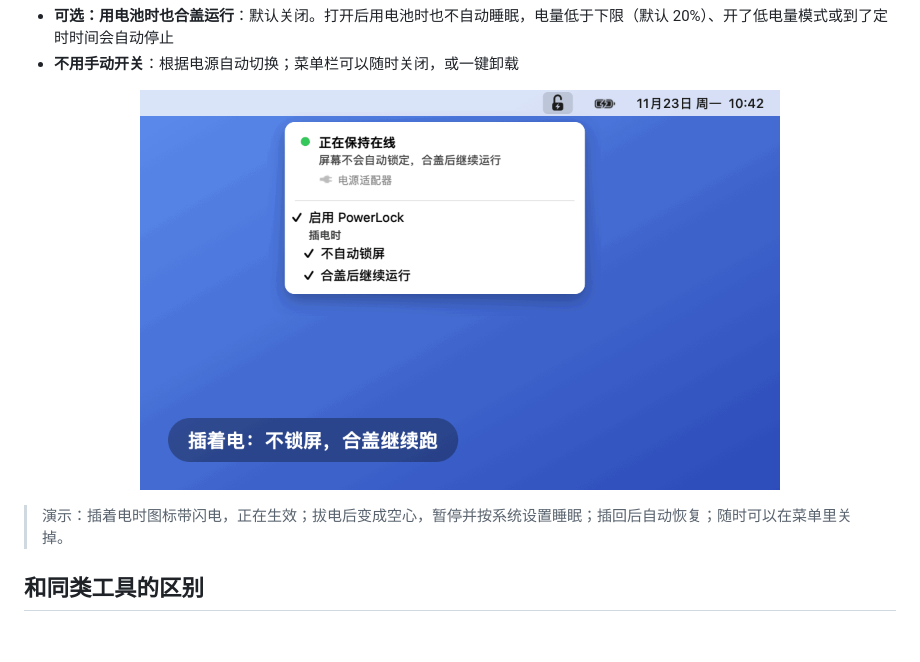
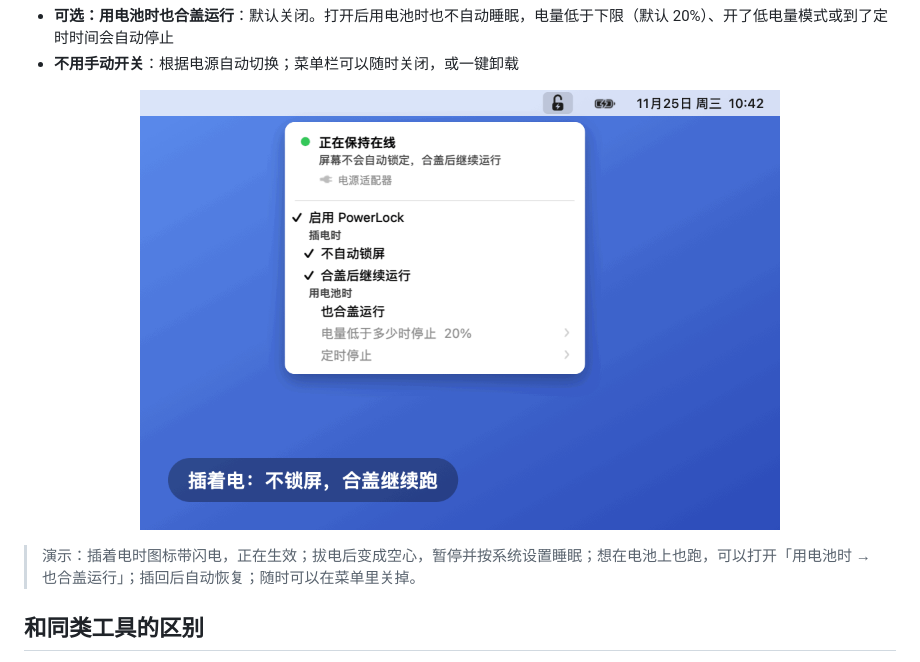
Before and after one commit to pandengyao/PowerLock, a Markdown page: README.md, the part around one of its changes. GitHub-like rendering; pictures changed too: docs/images/demo.gif; blank space fills up the shorter version.

```diff
--- a/README.md
+++ b/README.md
@@ -29,5 +29,5 @@ PowerLock 是一个 macOS 菜单栏小工具，适合这些情况：
 
-> 演示：插着电时图标带闪电，正在生效；拔电后变成空心，暂停并按系统设置睡眠；插回后自动恢复；随时可以在菜单里关掉。
+> 演示：插着电时图标带闪电，正在生效；拔电后变成空心，暂停并按系统设置睡眠；想在电池上也跑，可以打开「用电池时 → 也合盖运行」；插回后自动恢复；随时可以在菜单里关掉。
 
 ## 和同类工具的区别
 
```
Also changed, not shown: other parts of README.md (+1 -1 lines), README.en.md (+1 -1 lines), docs/images/demo-en.gif, 2 other files.
